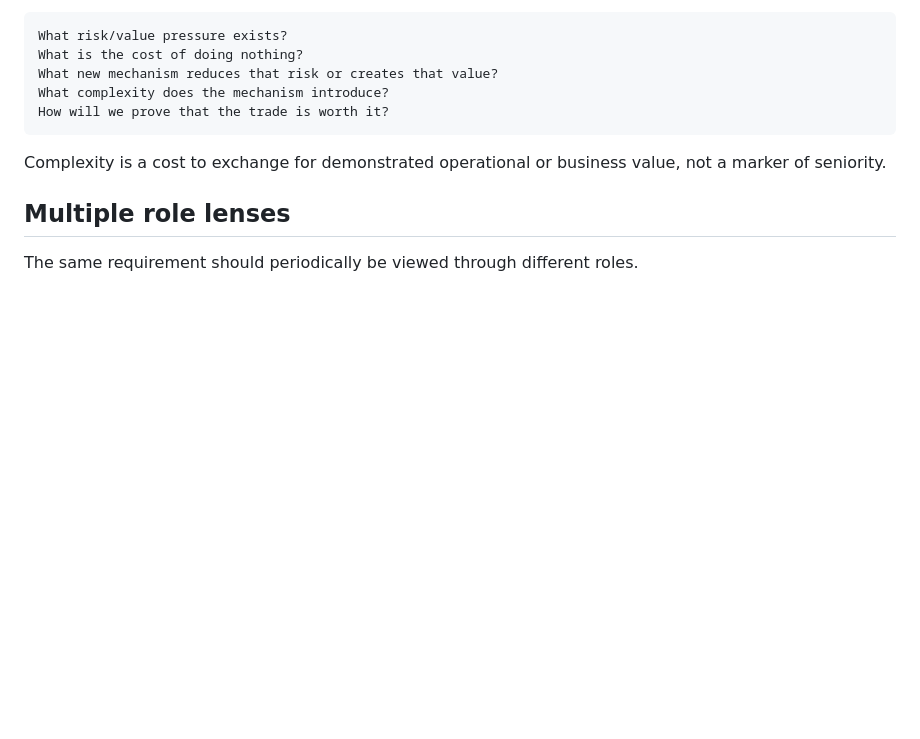
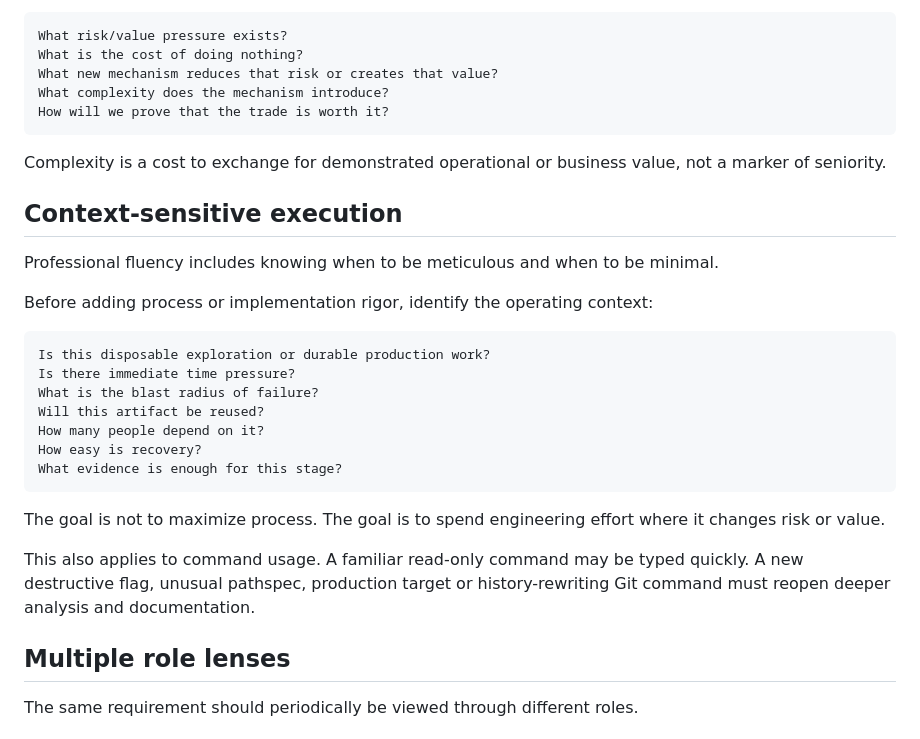
Before and after one commit to datvtph41107/bdspro, a Markdown page: docs/continuity/DEVELOPER-IMMERSION.md, the part around the change. Rendered like a GitHub page; blank space fills up the shorter version.

Commit message:
docs: add context-sensitive execution model

````diff
--- a/docs/continuity/DEVELOPER-IMMERSION.md
+++ b/docs/continuity/DEVELOPER-IMMERSION.md
@@ -221,6 +221,30 @@ How will we prove that the trade is worth it?
 Complexity is a cost to exchange for demonstrated operational or business value,
 not a marker of seniority.
 
+## Context-sensitive execution
+
+Professional fluency includes knowing when to be meticulous and when to be
+minimal.
+
+Before adding process or implementation rigor, identify the operating context:
+
+```text
+Is this disposable exploration or durable production work?
+Is there immediate time pressure?
+What is the blast radius of failure?
+Will this artifact be reused?
+How many people depend on it?
+How easy is recovery?
+What evidence is enough for this stage?
+```
+
+The goal is not to maximize process. The goal is to spend engineering effort
+where it changes risk or value.
+
+This also applies to command usage. A familiar read-only command may be typed
+quickly. A new destructive flag, unusual pathspec, production target or
+history-rewriting Git command must reopen deeper analysis and documentation.
+
 ## Multiple role lenses
 
 The same requirement should periodically be viewed through different roles.
````
